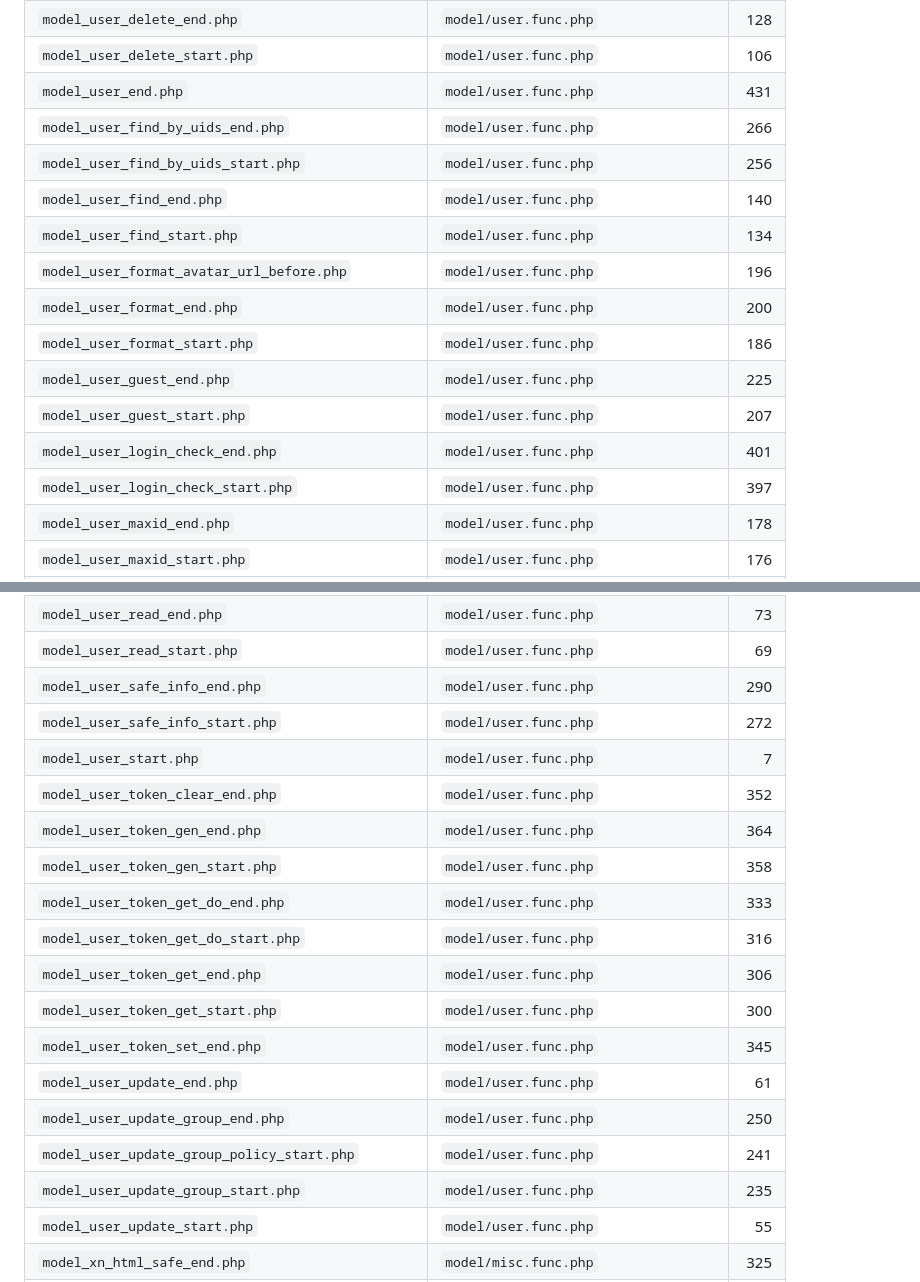
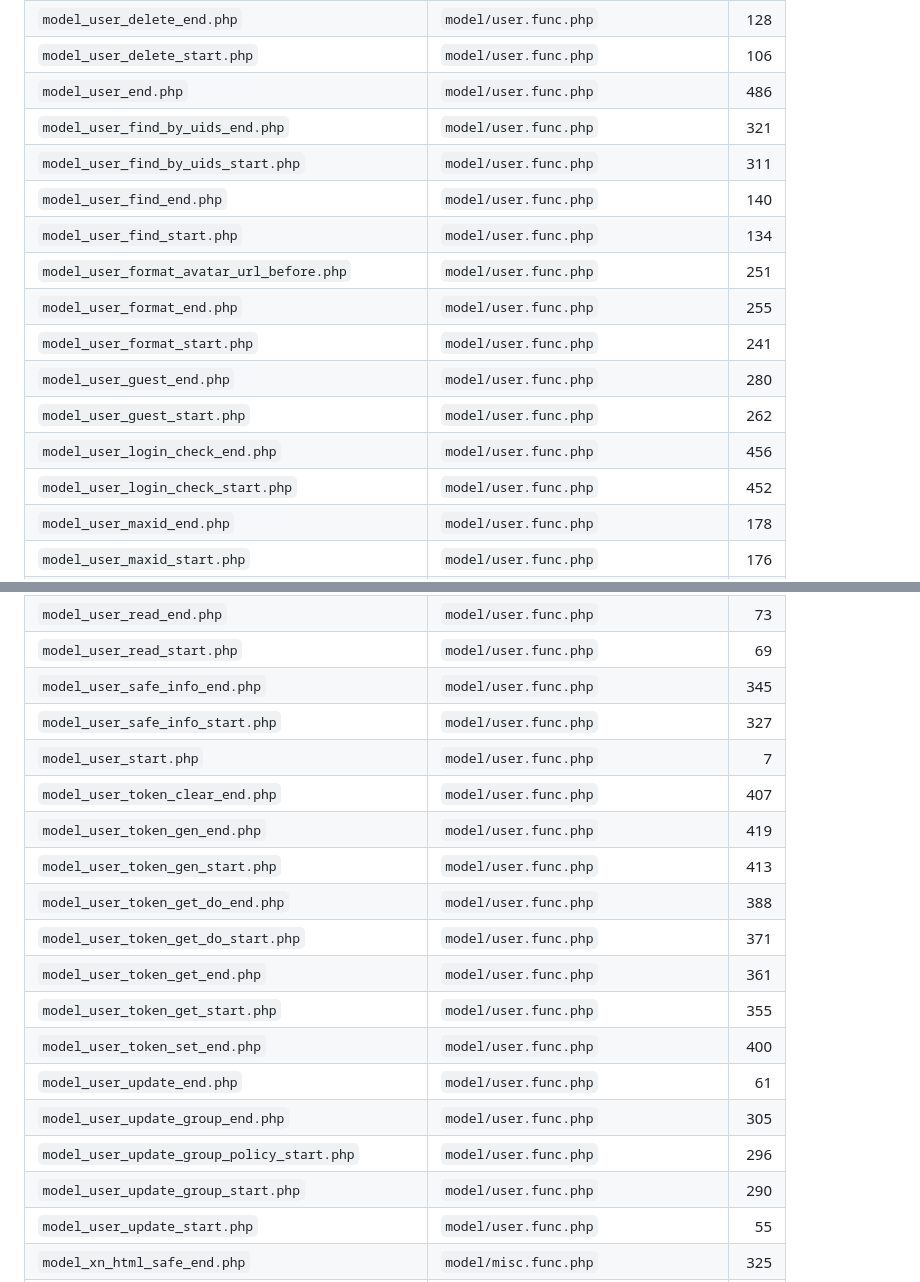
Before and after one commit to shikelea/Xiuno-Next, a Markdown page: docs/hooks.md, 2 parts joined by grey strips. Drawn GitHub-style.

Commit message:
docs(hooks): refresh generated hook index

```diff
--- a/docs/hooks.md
+++ b/docs/hooks.md
@@ -752,18 +752,18 @@
 | `model_user_create_start.php` | `model/user.func.php` | 42 |
 | `model_user_delete_end.php` | `model/user.func.php` | 128 |
 | `model_user_delete_start.php` | `model/user.func.php` | 106 |
-| `model_user_end.php` | `model/user.func.php` | 431 |
-| `model_user_find_by_uids_end.php` | `model/user.func.php` | 266 |
-| `model_user_find_by_uids_start.php` | `model/user.func.php` | 256 |
+| `model_user_end.php` | `model/user.func.php` | 486 |
+| `model_user_find_by_uids_end.php` | `model/user.func.php` | 321 |
+| `model_user_find_by_uids_start.php` | `model/user.func.php` | 311 |
 | `model_user_find_end.php` | `model/user.func.php` | 140 |
 | `model_user_find_start.php` | `model/user.func.php` | 134 |
-| `model_user_format_avatar_url_before.php` | `model/user.func.php` | 196 |
-| `model_user_format_end.php` | `model/user.func.php` | 200 |
-| `model_user_format_start.php` | `model/user.func.php` | 186 |
-| `model_user_guest_end.php` | `model/user.func.php` | 225 |
-| `model_user_guest_start.php` | `model/user.func.php` | 207 |
-| `model_user_login_check_end.php` | `model/user.func.php` | 401 |
-| `model_user_login_check_start.php` | `model/user.func.php` | 397 |
+| `model_user_format_avatar_url_before.php` | `model/user.func.php` | 251 |
+| `model_user_format_end.php` | `model/user.func.php` | 255 |
+| `model_user_format_start.php` | `model/user.func.php` | 241 |
+| `model_user_guest_end.php` | `model/user.func.php` | 280 |
+| `model_user_guest_start.php` | `model/user.func.php` | 262 |
+| `model_user_login_check_end.php` | `model/user.func.php` | 456 |
+| `model_user_login_check_start.php` | `model/user.func.php` | 452 |
 | `model_user_maxid_end.php` | `model/user.func.php` | 178 |
 | `model_user_maxid_start.php` | `model/user.func.php` | 176 |
 | `model_user_read_by_email_end.php` | `model/user.func.php` | 153 |
@@ -774,21 +774,21 @@
 | `model_user_read_cache_start.php` | `model/user.func.php` | 83 |
 | `model_user_read_end.php` | `model/user.func.php` | 73 |
 | `model_user_read_start.php` | `model/user.func.php` | 69 |
-| `model_user_safe_info_end.php` | `model/user.func.php` | 290 |
-| `model_user_safe_info_start.php` | `model/user.func.php` | 272 |
+| `model_user_safe_info_end.php` | `model/user.func.php` | 345 |
+| `model_user_safe_info_start.php` | `model/user.func.php` | 327 |
 | `model_user_start.php` | `model/user.func.php` | 7 |
-| `model_user_token_clear_end.php` | `model/user.func.php` | 352 |
-| `model_user_token_gen_end.php` | `model/user.func.php` | 364 |
-| `model_user_token_gen_start.php` | `model/user.func.php` | 358 |
-| `model_user_token_get_do_end.php` | `model/user.func.php` | 333 |
-| `model_user_token_get_do_start.php` | `model/user.func.php` | 316 |
-| `model_user_token_get_end.php` | `model/user.func.php` | 306 |
-| `model_user_token_get_start.php` | `model/user.func.php` | 300 |
-| `model_user_token_set_end.php` | `model/user.func.php` | 345 |
+| `model_user_token_clear_end.php` | `model/user.func.php` | 407 |
+| `model_user_token_gen_end.php` | `model/user.func.php` | 419 |
+| `model_user_token_gen_start.php` | `model/user.func.php` | 413 |
+| `model_user_token_get_do_end.php` | `model/user.func.php` | 388 |
+| `model_user_token_get_do_start.php` | `model/user.func.php` | 371 |
+| `model_user_token_get_end.php` | `model/user.func.php` | 361 |
+| `model_user_token_get_start.php` | `model/user.func.php` | 355 |
+| `model_user_token_set_end.php` | `model/user.func.php` | 400 |
 | `model_user_update_end.php` | `model/user.func.php` | 61 |
-| `model_user_update_group_end.php` | `model/user.func.php` | 250 |
-| `model_user_update_group_policy_start.php` | `model/user.func.php` | 241 |
-| `model_user_update_group_start.php` | `model/user.func.php` | 235 |
+| `model_user_update_group_end.php` | `model/user.func.php` | 305 |
+| `model_user_update_group_policy_start.php` | `model/user.func.php` | 296 |
+| `model_user_update_group_start.php` | `model/user.func.php` | 290 |
 | `model_user_update_start.php` | `model/user.func.php` | 55 |
 | `model_xn_html_safe_end.php` | `model/misc.func.php` | 325 |
 | `model_xn_html_safe_new_before.php` | `model/misc.func.php` | 319 |
```
